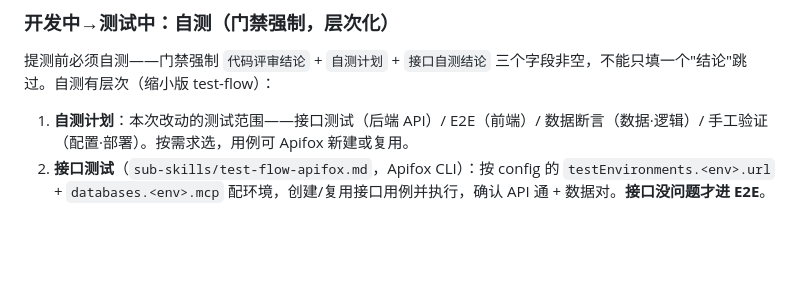
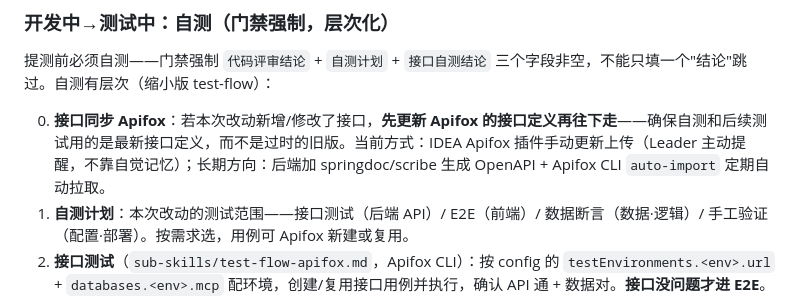
Before and after one commit to jinx911/glab-flow, a Markdown page: skills/glab-flow/nodes.md, the part around the change. Drawn GitHub-style; blank space fills up the shorter version.

Commit message:
chore(nodes): 自测第 0 步——接口同步 Apifox(当前手动插件,长期 auto-import)
改接口后 Apifox 定义不同步、自测跑过时定义的防护:钉进自测流程第 0 步,
Leader 主动提醒而非靠自觉(与自测门禁同一教训)。

Co-Authored-By: Claude <noreply@anthropic.com>

```diff
--- a/skills/glab-flow/nodes.md
+++ b/skills/glab-flow/nodes.md
@@ -55,6 +55,7 @@ Bug 流（`type::bug` + `status::*`）同构，终态责任=测试，不需要
 
 提测前必须自测——门禁强制 `代码评审结论` + `自测计划` + `接口自测结论` 三个字段非空，不能只填一个"结论"跳过。自测有层次（缩小版 test-flow）：
 
+0. **接口同步 Apifox**：若本次改动新增/修改了接口，**先更新 Apifox 的接口定义再往下走**——确保自测和后续测试用的是最新接口定义，而不是过时的旧版。当前方式：IDEA Apifox 插件手动更新上传（Leader 主动提醒，不靠自觉记忆）；长期方向：后端加 springdoc/scribe 生成 OpenAPI + Apifox CLI `auto-import` 定期自动拉取。
 1. **自测计划**：本次改动的测试范围——接口测试（后端 API）/ E2E（前端）/ 数据断言（数据·逻辑）/ 手工验证（配置·部署）。按需求选，用例可 Apifox 新建或复用。
 2. **接口测试**（`sub-skills/test-flow-apifox.md`，Apifox CLI）：按 config 的 `testEnvironments.<env>.url` + `databases.<env>.mcp` 配环境，创建/复用接口用例并执行，确认 API 通 + 数据对。**接口没问题才进 E2E**。
 3. **E2E**（前端需求，`sub-skills/test-flow-e2e.md`，Playwright）：接口通过后验证 UI/交互。纯后端需求跳过。
```
